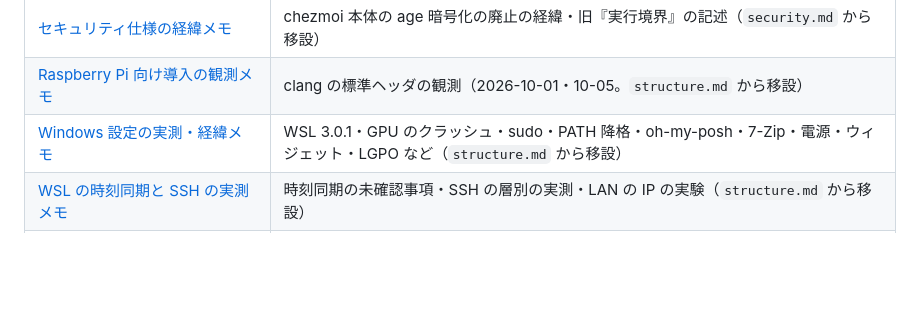
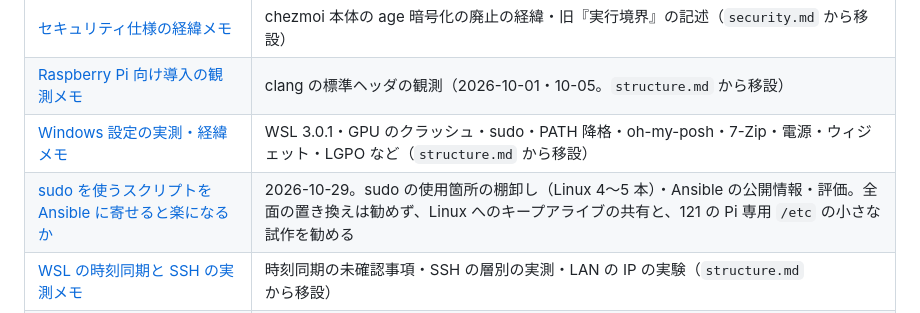
Before and after one commit to applejxd/dotfiles, a Markdown page: docs/research/index.md, the part around the change. Drawn GitHub-style; blank space fills up the shorter version.

Commit message:
docs: record the research on Ansible and IaC tools for the sudo scripts
- Motivation: the user asked whether Ansible would ease the sudo scripts and whether an IaC tool is worth adopting for maintainability
- Change: the record lists where sudo is used, the public facts on become and chezmoi, and the repository's own maintenance history from git log
- Change: it compares Ansible, Nix, pyinfra, mitamae and an own library, and concludes that only the Linux system layer is a candidate for Ansible
- Impact: docs only; a small trial and its exit conditions are proposed, nothing is adopted

```diff
--- a/docs/research/index.md
+++ b/docs/research/index.md
@@ -191,6 +191,7 @@
 | [セキュリティ仕様の経緯メモ](chezmoi/security-spec-notes.md) | chezmoi 本体の age 暗号化の廃止の経緯・旧『実行境界』の記述（`security.md` から移設） |
 | [Raspberry Pi 向け導入の観測メモ](chezmoi/structure-raspi-notes.md) | clang の標準ヘッダの観測（2026-10-01・10-05。`structure.md` から移設） |
 | [Windows 設定の実測・経緯メモ](chezmoi/structure-windows-notes.md) | WSL 3.0.1・GPU のクラッシュ・sudo・PATH 降格・oh-my-posh・7-Zip・電源・ウィジェット・LGPO など（`structure.md` から移設） |
+| [sudo を使うスクリプトを Ansible に寄せると楽になるか](chezmoi/ansible-for-sudo-scripts.md) | 2026-10-29。sudo の使用箇所の棚卸し（Linux 4〜5 本）・Ansible の公開情報・評価。全面の置き換えは勧めず、Linux へのキープアライブの共有と、121 の Pi 専用 `/etc` の小さな試作を勧める |
 | [WSL の時刻同期と SSH の実測メモ](chezmoi/structure-wsl-time-and-ssh-notes.md) | 時刻同期の未確認事項・SSH の層別の実測・LAN の IP の実験（`structure.md` から移設） |
 | [専用 WSL2 の時刻同期の実測](chezmoi/wsl-sandbox-time-sync.md) | 2026-10-18〜19 の実測と原因分析・構築記録（`wsl-sandbox.md` から移設） |
 | [再実行の印（retry marker）の置き場に関する記録](chezmoi/rerun-scripts-notes.md) | 印の置き場を sandbox から書けない場所にした理由と、旧置き場の廃止。日付なし（コードの読解。`troubleshooting-bootstrap.md` から移設） |
```
Also changed, not shown: 1 other file.
